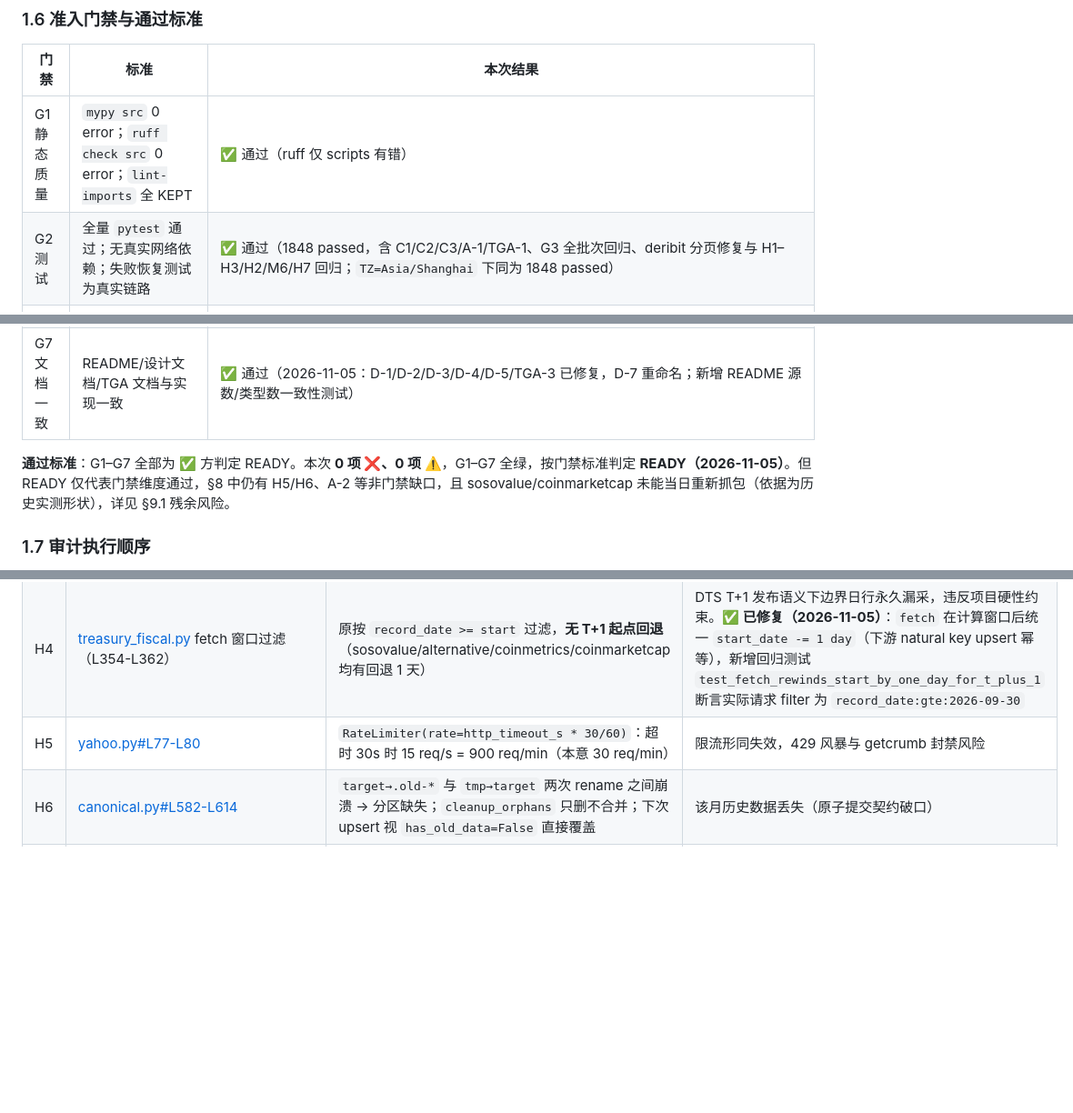
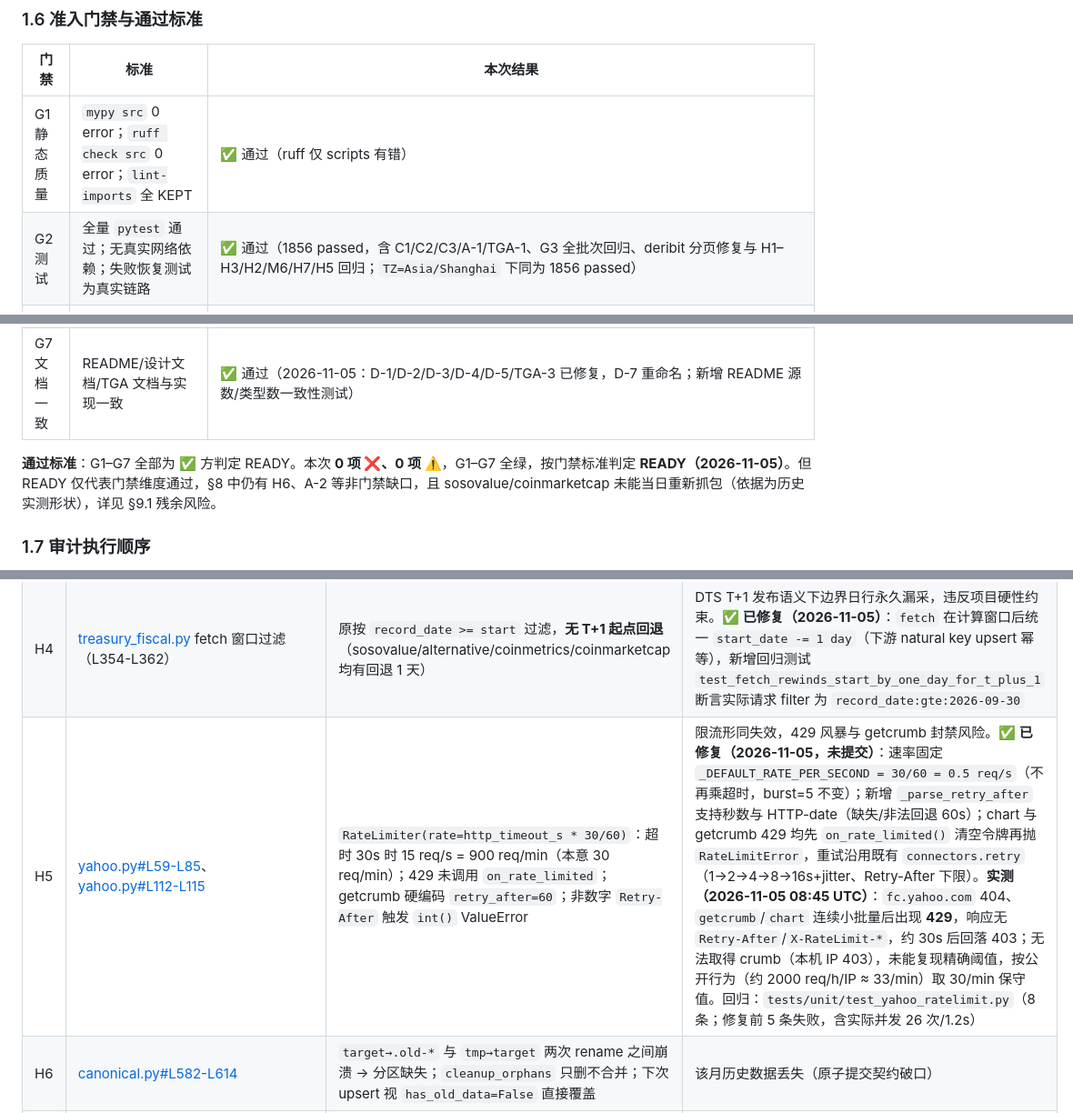
Before and after one commit to daboooooo/ChronoForge, a Markdown page: docs/review/2026-11-05-full-audit.md, 3 parts joined by grey strips. Shown at 91% size. GitHub-like rendering; blank space fills up the shorter version.

```diff
--- a/docs/review/2026-11-05-full-audit.md
+++ b/docs/review/2026-11-05-full-audit.md
@@ -119,14 +119,14 @@
 | 门禁 | 标准 | 本次结果 |
 |---|---|---|
 | G1 静态质量 | `mypy src` 0 error；`ruff check src` 0 error；`lint-imports` 全 KEPT | ✅ 通过（ruff 仅 scripts 有错） |
-| G2 测试 | 全量 `pytest` 通过；无真实网络依赖；失败恢复测试为真实链路 | ✅ 通过（1848 passed，含 C1/C2/C3/A-1/TGA-1、G3 全批次回归、deribit 分页修复与 H1–H3/H2/M6/H7 回归；`TZ=Asia/Shanghai` 下同为 1848 passed） |
+| G2 测试 | 全量 `pytest` 通过；无真实网络依赖；失败恢复测试为真实链路 | ✅ 通过（1856 passed，含 C1/C2/C3/A-1/TGA-1、G3 全批次回归、deribit 分页修复与 H1–H3/H2/M6/H7/H5 回归；`TZ=Asia/Shanghai` 下同为 1856 passed） |
 | G3 契约测试 | 每条连接器有"真实响应样本 → fetch → normalize"全链路测试，禁止仅直喂内层结构 | ✅ 通过（2026-11-05：13 个连接器均有 fetch→normalize 全链路 + 负向用例 + `SOURCE.md`；真实抓包：treasury_fiscal/treasury_refunding/alternative/coinmetrics；文档/客户端模型：binance_spot/binance_futures/yahoo/fred/ccxt_bridge/deribit/sec_edgar；历史实测形状：sosovalue/coinmarketcap） |
 | G4 静默丢失 | 任何"有输入但零产出"必须置为失败或阻止 checkpoint 推进 | ✅ 通过（C1 于 2026-11-05 修复，含 2 条回归测试） |
 | G5 约束核验 | 项目硬性约束逐条有代码/配置/文档三方证据 | ✅ 通过（2026-11-05：H4 起点回退、C-2 死键均已修复；TGA-1 亦已修复） |
 | G6 版本库 | 工作区可构建；生成物不入库；变更成套 | ✅ 通过（2026-11-05 提交 `5590163` 成套纳入 101 文件；`reports/` 已入 `.gitignore`；提交后工作区干净） |
 | G7 文档一致 | README/设计文档/TGA 文档与实现一致 | ✅ 通过（2026-11-05：D-1/D-2/D-3/D-4/D-5/TGA-3 已修复，D-7 重命名；新增 README 源数/类型数一致性测试） |
 
-**通过标准**：G1–G7 全部为 ✅ 方判定 READY。本次 **0 项 ❌、0 项 ⚠️**，G1–G7 全绿，按门禁标准判定 **READY（2026-11-05）**。但 READY 仅代表门禁维度通过，§8 中仍有 H5/H6、A-2 等非门禁缺口，且 sosovalue/coinmarketcap 未能当日重新抓包（依据为历史实测形状），详见 §9.1 残余风险。
+**通过标准**：G1–G7 全部为 ✅ 方判定 READY。本次 **0 项 ❌、0 项 ⚠️**，G1–G7 全绿，按门禁标准判定 **READY（2026-11-05）**。但 READY 仅代表门禁维度通过，§8 中仍有 H6、A-2 等非门禁缺口，且 sosovalue/coinmarketcap 未能当日重新抓包（依据为历史实测形状），详见 §9.1 残余风险。
 
 ### 1.7 审计执行顺序
 
@@ -260,7 +260,7 @@
 | H2 | [ccxt_bridge.py](file:///Users/horsenli/Works/ChronoForge/src/chronoforge/connectors/ccxt_bridge.py)（约 L400-L470、L720-L790） | OHLCV 无起点 rewind、无未收盘过滤（对照 [binance_spot.py#L216](file:///Users/horsenli/Works/ChronoForge/src/chronoforge/connectors/binance_spot.py#L216) 有 `rewind_ms`） | 跨窗口边界 K 线永久漏拉；live 末根部分值永不修正。**✅ 已修复（2026-11-05）**：`since -= interval_seconds`；normalize 对 `event_time + interval > now` 的 bar 记 `connector.normalize_skip`（reason=`unclosed_bar`）并跳过；新增 rewind 与未收盘/幂等回归 |
 | H3 | ccxt_bridge.py `fetchTrades`（约 L512-L655） | 单次 `fetchTrades(limit=100)` 无分页；把 ISO cursor 传给期望 `asc/desc` 的 `order` 参数 | 窗口内成交 >100 笔静默截断；参数误用。**✅ 已修复（2026-11-05）**：数字游标 → `fromId`-only、ISO 游标 → `since`（先归一化 ms），`order` 独立校验并透传；asc 取 max(id)+1、desc 取 min(id)-1 翻页；客户端按 `[start,end]` 截断并去重；非法 order/cursor/非数字 id/游标无进展均抛可诊断 `ProviderError`。新增 6 条分页用例（多页顺序、无重复、ISO 游标、desc、end 截断、异常参数） |
 | H4 | [treasury_fiscal.py](file:///Users/horsenli/Works/ChronoForge/src/chronoforge/connectors/treasury_fiscal.py) fetch 窗口过滤（L354-L362） | 原按 `record_date >= start` 过滤，**无 T+1 起点回退**（sosovalue/alternative/coinmetrics/coinmarketcap 均有回退 1 天） | DTS T+1 发布语义下边界日行永久漏采，违反项目硬性约束。**✅ 已修复（2026-11-05）**：`fetch` 在计算窗口后统一 `start_date -= 1 day`（下游 natural key upsert 幂等），新增回归测试 `test_fetch_rewinds_start_by_one_day_for_t_plus_1` 断言实际请求 filter 为 `record_date:gte:2026-09-30` |
-| H5 | [yahoo.py#L77-L80](file:///Users/horsenli/Works/ChronoForge/src/chronoforge/connectors/yahoo.py#L77-L80) | `RateLimiter(rate=http_timeout_s * 30/60)`：超时 30s 时 15 req/s = 900 req/min（本意 30 req/min） | 限流形同失效，429 风暴与 getcrumb 封禁风险 |
+| H5 | [yahoo.py#L59-L85](file:///Users/horsenli/Works/ChronoForge/src/chronoforge/connectors/yahoo.py#L59-L85)、[yahoo.py#L112-L115](file:///Users/horsenli/Works/ChronoForge/src/chronoforge/connectors/yahoo.py#L112-L115) | `RateLimiter(rate=http_timeout_s * 30/60)`：超时 30s 时 15 req/s = 900 req/min（本意 30 req/min）；429 未调用 `on_rate_limited`；getcrumb 硬编码 `retry_after=60`；非数字 `Retry-After` 触发 `int()` ValueError | 限流形同失效，429 风暴与 getcrumb 封禁风险。**✅ 已修复（2026-11-05，未提交）**：速率固定 `_DEFAULT_RATE_PER_SECOND = 30/60 = 0.5 req/s`（不再乘超时，burst=5 不变）；新增 `_parse_retry_after` 支持秒数与 HTTP-date（缺失/非法回退 60s）；chart 与 getcrumb 429 均先 `on_rate_limited()` 清空令牌再抛 `RateLimitError`，重试沿用既有 `connectors.retry`（1→2→4→8→16s+jitter、Retry-After 下限）。**实测（2026-11-05 08:45 UTC）**：`fc.yahoo.com` 404、`getcrumb`/`chart` 连续小批量后出现 **429**，响应无 `Retry-After`/`X-RateLimit-*`，约 30s 后回落 403；无法取得 crumb（本机 IP 403），未能复现精确阈值，按公开行为（约 2000 req/h/IP ≈ 33/min）取 30/min 保守值。回归：`tests/unit/test_yahoo_ratelimit.py`（8 条；修复前 5 条失败，含实际并发 26 次/1.2s） |
 | H6 | [canonical.py#L582-L614](file:///Users/horsenli/Works/ChronoForge/src/chronoforge/storage/canonical.py#L582-L614) | `target→.old-*` 与 `tmp→target` 两次 rename 之间崩溃 → 分区缺失；`cleanup_orphans` 只删不合并；下次 upsert 视 `has_old_data=False` 直接覆盖 | 该月历史数据丢失（原子提交契约破口） |
 | H7 | [binance_spot.py](file:///Users/horsenli/Works/ChronoForge/src/chronoforge/connectors/binance_spot.py)、[binance_futures.py](file:///Users/horsenli/Works/ChronoForge/src/chronoforge/connectors/binance_futures.py)、`checkpoint_from`（spot/futures/ccxt/deribit/yahoo）、[canonical.py#L1079](file:///Users/horsenli/Works/ChronoForge/src/chronoforge/storage/canonical.py#L1079)、[raw.py#L384](file:///Users/horsenli/Works/ChronoForge/src/chronoforge/storage/raw.py#L384) | 对 **naive UTC** datetime 直接调用 `.timestamp()`：被解释为主机本地时区；`datetime.now()` 取本地时间；`_cursor_to_ms` ISO 分支同样本地化 | 在 UTC+8 生产主机上整体偏移 **-8h**：klines/aggTrades 的 `endTime` 提前 8h（尾段 8h 静默缺失且 cursor 照常推进 → 不可自愈的空洞）、未收盘判定阈值提前 8h（已收盘 bar 被误删）、checkpoint 游标回退 8h。**✅ 已修复并提交（2026-11-05，`ecdbe38`/`d27b5dd`/`0d71036`）**：新增唯一换算助手 [timeutil.py](file:///Users/horsenli/Works/ChronoForge/src/chronoforge/timeutil.py)（naive 一律 `calendar.timegm`，aware 按自身时偏移），binance_spot/futures 窗口与未收盘判定、五个 `checkpoint_from`、canonical `_revision_seq`、raw 保留截止日全部改走该助手；新增 `tests/integration/test_timezone_utc.py`（25 条，按 `TZ=UTC` / `TZ=Asia/Shanghai` 参数化）。**数据影响核验（2026-11-05）**：`meta/chronoforge.db` 的 `checkpoints`/`run_log` 无任何 `binance_spot`/`binance_futures` 记录，`data/raw` 亦无对应目录（本机仅 `ccxt` 采集，其 `_dt_to_ms` 修复前已为 UTC 安全）；扫描 248 个 OHLCV entity / 92,693 行，Binance 源零缺口（72 处缺口全部为 CCXT-OKX / YAHOO 股票周末休市），**本机无历史污染，无需重采** |
 
```
Also changed, not shown: other parts of docs/review/2026-11-05-full-audit.md (+9 -9 lines), 1 other file.
